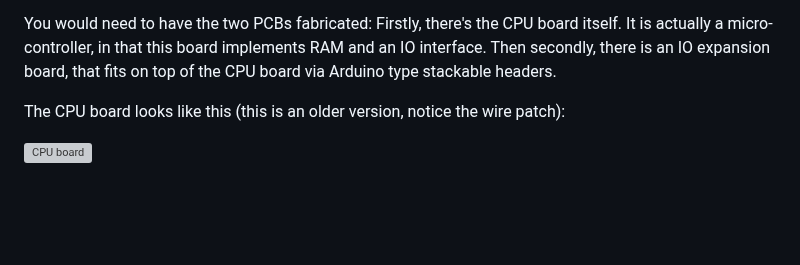
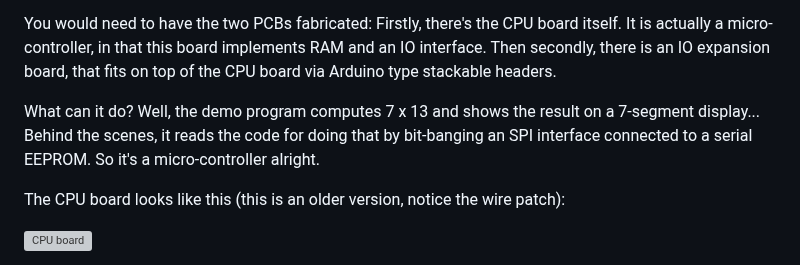
Before and after one commit to michaelmangelsdorf/Sonne8, a Markdown page: README.md, the part around the change. Rendered like a GitHub page; blank space fills up the shorter version; grey boxes are pictures that could not be loaded.

```diff
--- a/README.md
+++ b/README.md
@@ -8,6 +8,8 @@ It's not even micro-coded, so it's very simple, although I wanted it to be sane
 You would need to have the two PCBs fabricated: Firstly, there's the CPU board itself.
 It is actually a micro-controller, in that this board implements RAM and an IO interface.
 Then secondly, there is an IO expansion board, that fits on top of the CPU board via Arduino type stackable headers.
+
+What can it do? Well, the demo program computes 7 x 13 and shows the result on a 7-segment display... Behind the scenes, it reads the code for doing that by bit-banging an SPI interface connected to a serial EEPROM. So it's a micro-controller alright.
 
 The CPU board looks like this (this is an older version, notice the wire patch):
 
```
